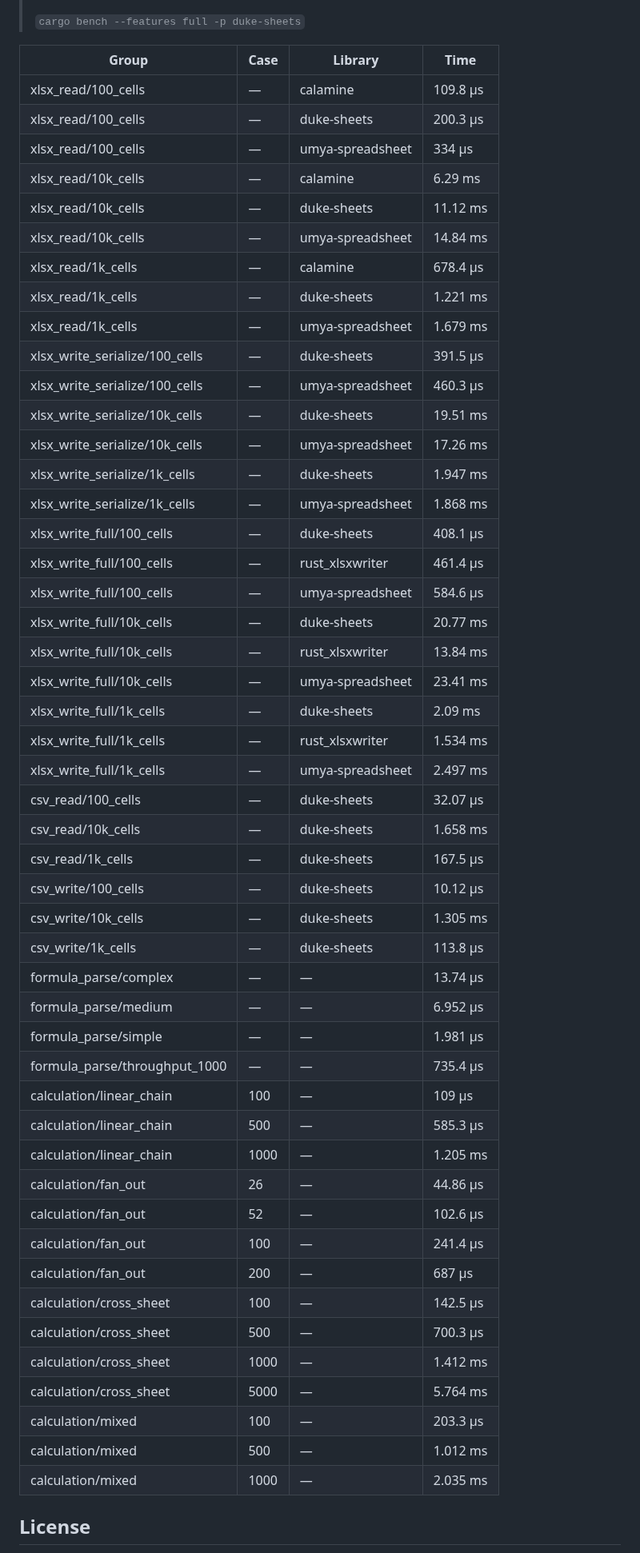
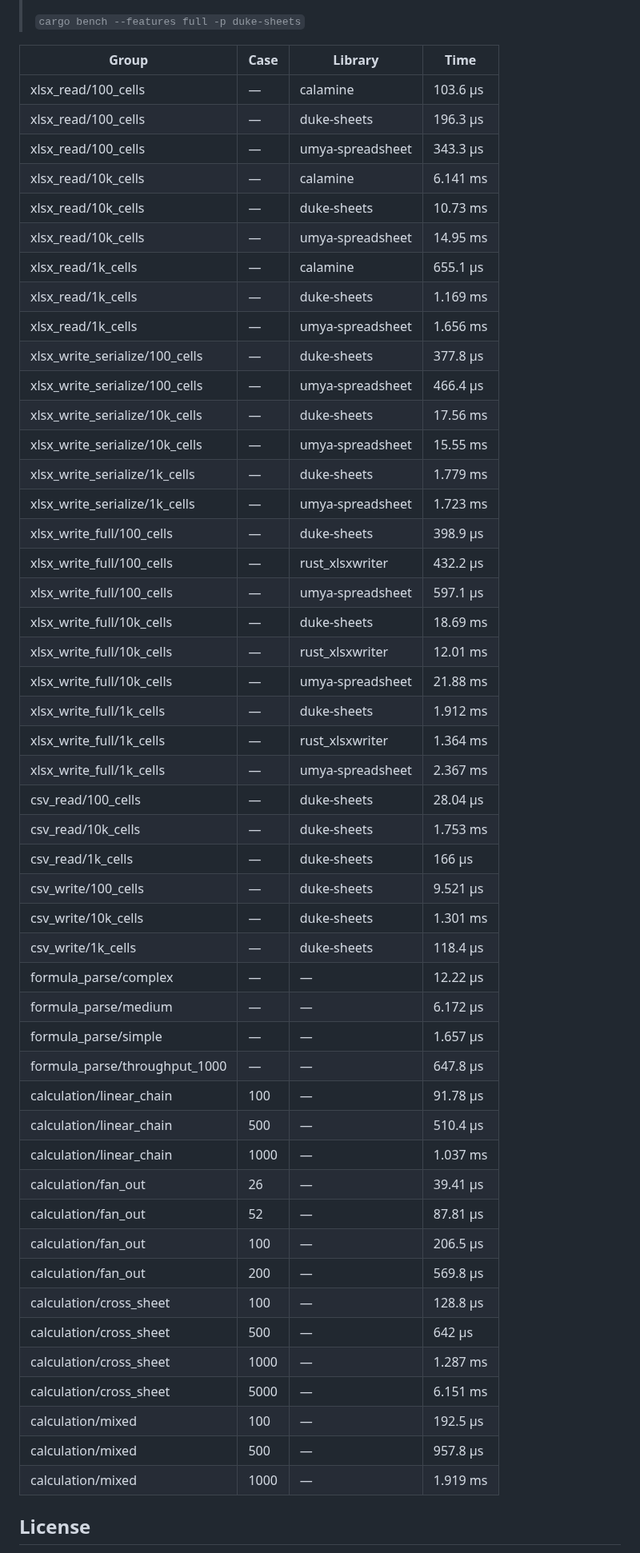
Before and after one commit to guseggert/duke-sheets, a Markdown page: README.md, the part around one of its changes. Shown at 80% size. GitHub-like rendering.

Commit message:
Update benchmark results [skip ci]

```diff
--- a/README.md
+++ b/README.md
@@ -201,54 +201,54 @@ fn main() -> Result<()> {
 
 | Group | Case | Library | Time |
 |-------|------|---------|------|
-| xlsx_read/100_cells | — | calamine | 109.8 µs |
-| xlsx_read/100_cells | — | duke-sheets | 200.3 µs |
-| xlsx_read/100_cells | — | umya-spreadsheet | 334 µs |
-| xlsx_read/10k_cells | — | calamine | 6.29 ms |
-| xlsx_read/10k_cells | — | duke-sheets | 11.12 ms |
-| xlsx_read/10k_cells | — | umya-spreadsheet | 14.84 ms |
-| xlsx_read/1k_cells | — | calamine | 678.4 µs |
-| xlsx_read/1k_cells | — | duke-sheets | 1.221 ms |
-| xlsx_read/1k_cells | — | umya-spreadsheet | 1.679 ms |
-| xlsx_write_serialize/100_cells | — | duke-sheets | 391.5 µs |
-| xlsx_write_serialize/100_cells | — | umya-spreadsheet | 460.3 µs |
-| xlsx_write_serialize/10k_cells | — | duke-sheets | 19.51 ms |
-| xlsx_write_serialize/10k_cells | — | umya-spreadsheet | 17.26 ms |
-| xlsx_write_serialize/1k_cells | — | duke-sheets | 1.947 ms |
-| xlsx_write_serialize/1k_cells | — | umya-spreadsheet | 1.868 ms |
-| xlsx_write_full/100_cells | — | duke-sheets | 408.1 µs |
-| xlsx_write_full/100_cells | — | rust_xlsxwriter | 461.4 µs |
-| xlsx_write_full/100_cells | — | umya-spreadsheet | 584.6 µs |
-| xlsx_write_full/10k_cells | — | duke-sheets | 20.77 ms |
-| xlsx_write_full/10k_cells | — | rust_xlsxwriter | 13.84 ms |
-| xlsx_write_full/10k_cells | — | umya-spreadsheet | 23.41 ms |
-| xlsx_write_full/1k_cells | — | duke-sheets | 2.09 ms |
-| xlsx_write_full/1k_cells | — | rust_xlsxwriter | 1.534 ms |
-| xlsx_write_full/1k_cells | — | umya-spreadsheet | 2.497 ms |
-| csv_read/100_cells | — | duke-sheets | 32.07 µs |
-| csv_read/10k_cells | — | duke-sheets | 1.658 ms |
-| csv_read/1k_cells | — | duke-sheets | 167.5 µs |
-| csv_write/100_cells | — | duke-sheets | 10.12 µs |
-| csv_write/10k_cells | — | duke-sheets | 1.305 ms |
-| csv_write/1k_cells | — | duke-sheets | 113.8 µs |
-| formula_parse/complex | — | — | 13.74 µs |
-| formula_parse/medium | — | — | 6.952 µs |
-| formula_parse/simple | — | — | 1.981 µs |
-| formula_parse/throughput_1000 | — | — | 735.4 µs |
-| calculation/linear_chain | 100 | — | 109 µs |
-| calculation/linear_chain | 500 | — | 585.3 µs |
-| calculation/linear_chain | 1000 | — | 1.205 ms |
-| calculation/fan_out | 26 | — | 44.86 µs |
-| calculation/fan_out | 52 | — | 102.6 µs |
-| calculation/fan_out | 100 | — | 241.4 µs |
-| calculation/fan_out | 200 | — | 687 µs |
-| calculation/cross_sheet | 100 | — | 142.5 µs |
-| calculation/cross_sheet | 500 | — | 700.3 µs |
-| calculation/cross_sheet | 1000 | — | 1.412 ms |
-| calculation/cross_sheet | 5000 | — | 5.764 ms |
-| calculation/mixed | 100 | — | 203.3 µs |
-| calculation/mixed | 500 | — | 1.012 ms |
-| calculation/mixed | 1000 | — | 2.035 ms |
+| xlsx_read/100_cells | — | calamine | 103.6 µs |
+| xlsx_read/100_cells | — | duke-sheets | 196.3 µs |
+| xlsx_read/100_cells | — | umya-spreadsheet | 343.3 µs |
+| xlsx_read/10k_cells | — | calamine | 6.141 ms |
+| xlsx_read/10k_cells | — | duke-sheets | 10.73 ms |
+| xlsx_read/10k_cells | — | umya-spreadsheet | 14.95 ms |
+| xlsx_read/1k_cells | — | calamine | 655.1 µs |
+| xlsx_read/1k_cells | — | duke-sheets | 1.169 ms |
+| xlsx_read/1k_cells | — | umya-spreadsheet | 1.656 ms |
+| xlsx_write_serialize/100_cells | — | duke-sheets | 377.8 µs |
+| xlsx_write_serialize/100_cells | — | umya-spreadsheet | 466.4 µs |
+| xlsx_write_serialize/10k_cells | — | duke-sheets | 17.56 ms |
+| xlsx_write_serialize/10k_cells | — | umya-spreadsheet | 15.55 ms |
+| xlsx_write_serialize/1k_cells | — | duke-sheets | 1.779 ms |
+| xlsx_write_serialize/1k_cells | — | umya-spreadsheet | 1.723 ms |
+| xlsx_write_full/100_cells | — | duke-sheets | 398.9 µs |
+| xlsx_write_full/100_cells | — | rust_xlsxwriter | 432.2 µs |
+| xlsx_write_full/100_cells | — | umya-spreadsheet | 597.1 µs |
+| xlsx_write_full/10k_cells | — | duke-sheets | 18.69 ms |
+| xlsx_write_full/10k_cells | — | rust_xlsxwriter | 12.01 ms |
+| xlsx_write_full/10k_cells | — | umya-spreadsheet | 21.88 ms |
+| xlsx_write_full/1k_cells | — | duke-sheets | 1.912 ms |
+| xlsx_write_full/1k_cells | — | rust_xlsxwriter | 1.364 ms |
+| xlsx_write_full/1k_cells | — | umya-spreadsheet | 2.367 ms |
+| csv_read/100_cells | — | duke-sheets | 28.04 µs |
+| csv_read/10k_cells | — | duke-sheets | 1.753 ms |
+| csv_read/1k_cells | — | duke-sheets | 166 µs |
+| csv_write/100_cells | — | duke-sheets | 9.521 µs |
+| csv_write/10k_cells | — | duke-sheets | 1.301 ms |
+| csv_write/1k_cells | — | duke-sheets | 118.4 µs |
+| formula_parse/complex | — | — | 12.22 µs |
+| formula_parse/medium | — | — | 6.172 µs |
+| formula_parse/simple | — | — | 1.657 µs |
+| formula_parse/throughput_1000 | — | — | 647.8 µs |
+| calculation/linear_chain | 100 | — | 91.78 µs |
+| calculation/linear_chain | 500 | — | 510.4 µs |
+| calculation/linear_chain | 1000 | — | 1.037 ms |
+| calculation/fan_out | 26 | — | 39.41 µs |
+| calculation/fan_out | 52 | — | 87.81 µs |
+| calculation/fan_out | 100 | — | 206.5 µs |
+| calculation/fan_out | 200 | — | 569.8 µs |
+| calculation/cross_sheet | 100 | — | 128.8 µs |
+| calculation/cross_sheet | 500 | — | 642 µs |
+| calculation/cross_sheet | 1000 | — | 1.287 ms |
+| calculation/cross_sheet | 5000 | — | 6.151 ms |
+| calculation/mixed | 100 | — | 192.5 µs |
+| calculation/mixed | 500 | — | 957.8 µs |
+| calculation/mixed | 1000 | — | 1.919 ms |
 <!-- BENCHMARKS:END -->
 
 ## License
```
Also changed, not shown: other parts of README.md (+1 -1 lines).
